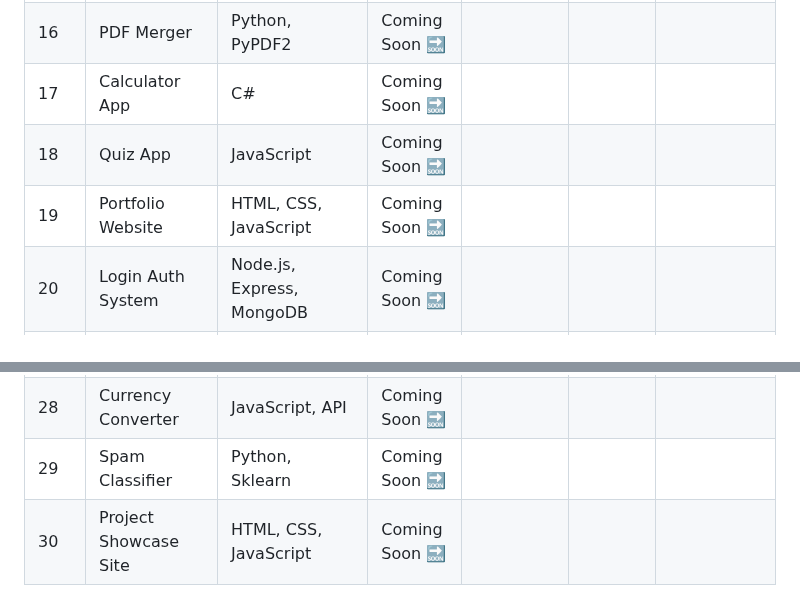
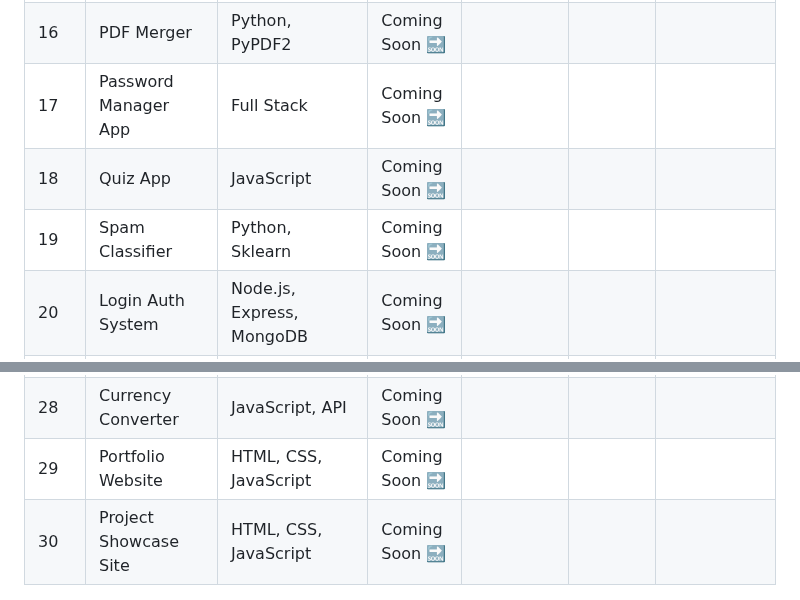
Before and after one commit to SamarthSaketh/30DaysOfDevFusion, a Markdown page: README.md, 2 parts joined by grey strips. Rendered like a GitHub page.

```diff
--- a/README.md
+++ b/README.md
@@ -34,9 +34,9 @@ To level up my development skills by building **real-world, hands-on projects**
 | 14  | [📁 Scientific Calculator App](./Day_14_Scientific_Calculator) | JavaScript, HTML, CSS| ✅Done |[View Post 🔗](https://www.linkedin.com/posts/vuppaladhadium-sai-samarth-saketh-036679201_30daysofdevfusion-html-css-activity-7357661730098827264-4Hw3?utm_source=share&utm_medium=member_desktop&rcm=ACoAADOIy-oB5VvUIX7e3yGzeHJf-_xkXM2ZAqA) |01 August 2025 | Friday|
 | 15  | Chatbot | Python, Flask, NLP | Coming Soon 🔜 | | | |
 | 16  | PDF Merger | Python, PyPDF2 | Coming Soon 🔜 | | | |
-| 17  | Calculator App | C# | Coming Soon 🔜 | | | |
+| 17  | Password Manager App | Full Stack | Coming Soon 🔜 | | | |
 | 18  | Quiz App | JavaScript | Coming Soon 🔜 | | | |
-| 19  | Portfolio Website | HTML, CSS, JavaScript | Coming Soon 🔜 | | | |
+| 19  | Spam Classifier | Python, Sklearn | Coming Soon 🔜 | | | |
 | 20  | Login Auth System | Node.js, Express, MongoDB | Coming Soon 🔜 | | | |
 | 21  | Sentiment Analysis | Python, Scikit-learn, NLTK | Coming Soon 🔜 | | | |
 | 22  | Random Quote Generator | JavaScript, HTML, CSS | Coming Soon 🔜 | | | |
@@ -46,7 +46,7 @@ To level up my development skills by building **real-world, hands-on projects**
 | 26  | Chat App | Node.js, Socket.IO | Coming Soon 🔜 | | | |
 | 27  | Web Scraper | Python, BeautifulSoup | Coming Soon 🔜 | | | |
 | 28  | Currency Converter | JavaScript, API | Coming Soon 🔜 | | | |
-| 29  | Spam Classifier | Python, Sklearn | Coming Soon 🔜 | | | |
+| 29  | Portfolio Website | HTML, CSS, JavaScript | Coming Soon 🔜 | | | |
 | 30  | Project Showcase Site | HTML, CSS, JavaScript | Coming Soon 🔜 | | | |
 
 
```
